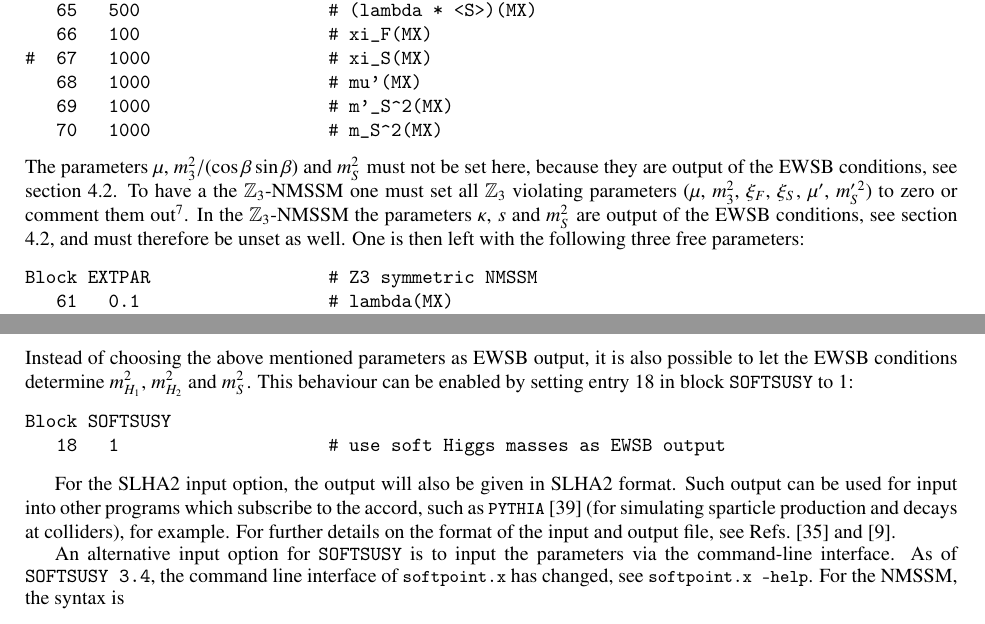
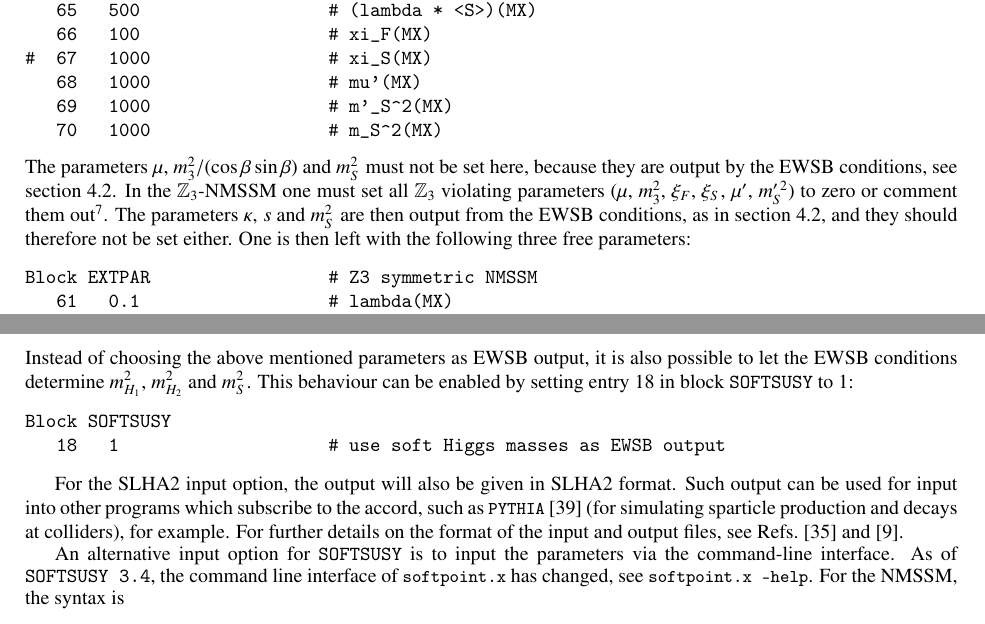
Before and after one commit to BAllanach/softsusy, a LaTeX paper (doc/nmssmManual.tex): two parts of pages 11 and 12 of 24, joined at a grey line, cut so that both start at the same text. Compiled offline with pdfLaTeX.

Commit message:
Some English corrections in appendix A

```diff
--- a/doc/nmssmManual.tex
+++ b/doc/nmssmManual.tex
@@ -898,14 +898,14 @@ Block EXTPAR                 # Z3 violating NMSSM
 \end{verbatim}
 %
 The parameters $\mu$, $m_3^2 / (\cos\beta \sin\beta)$ and $m_S^2$ must
-not be set here, because they are output of the EWSB conditions, see
-section \ref{ewsb}.  To have a the $\mathbb{Z}_3$-NMSSM one must set
+not be set here, because they are output by the EWSB conditions, see
+section \ref{ewsb}.  In the $\mathbb{Z}_3$-NMSSM one must set
 all $\mathbb{Z}_3$ violating parameters ($\mu$, $m_3^2$, $\xi_F$,
 $\xi_S$, $\mu'$, $m_S^{\prime\, 2}$) to zero or comment them
-out\footnote{Unset parameters are assumed to be zero.}.  In the
-$\mathbb{Z}_3$-NMSSM the parameters $\kappa$, $s$ and $m_S^2$ are
-output of the EWSB conditions, see section \ref{ewsb}, and must
-therefore be unset as well.  One is then left with the following three
+out\footnote{Unset parameters are assumed to be zero.}.  The parameters
+$\kappa$, $s$ and $m_S^2$ are then
+output from the EWSB conditions, as in section \ref{ewsb}, and they should
+therefore not be set either.  One is then left with the following three
 free parameters:
 %
 \begin{verbatim}
@@ -949,7 +949,8 @@ input into other programs which subscribe to the accord, such as
 \code{PYTHIA}~\cite{Sjostrand:2007gs} (for
 simulating sparticle production and decays at colliders), for example. For
 further details on the format of
-the input and output file, see Refs.~\cite{Allanach:2008qq} and \cite{Skands:2003cj}.
+the input and output files, see Refs.~\cite{Allanach:2008qq} and
+\cite{Skands:2003cj}.
 
 An alternative input option for \SOFTSUSY\ is to input the parameters via the command-line interface. As of {\tt SOFTSUSY 3.4}, the command line interface of \code{softpoint.x} has
 changed, see \code{softpoint.x --help}.  For the NMSSM, the syntax is
```
Also changed, not shown: 8 other files.
